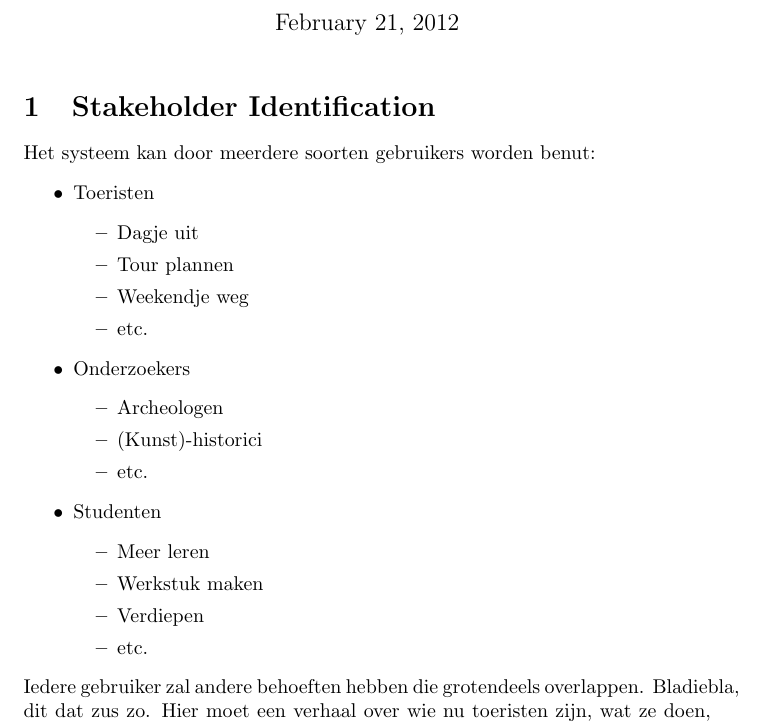
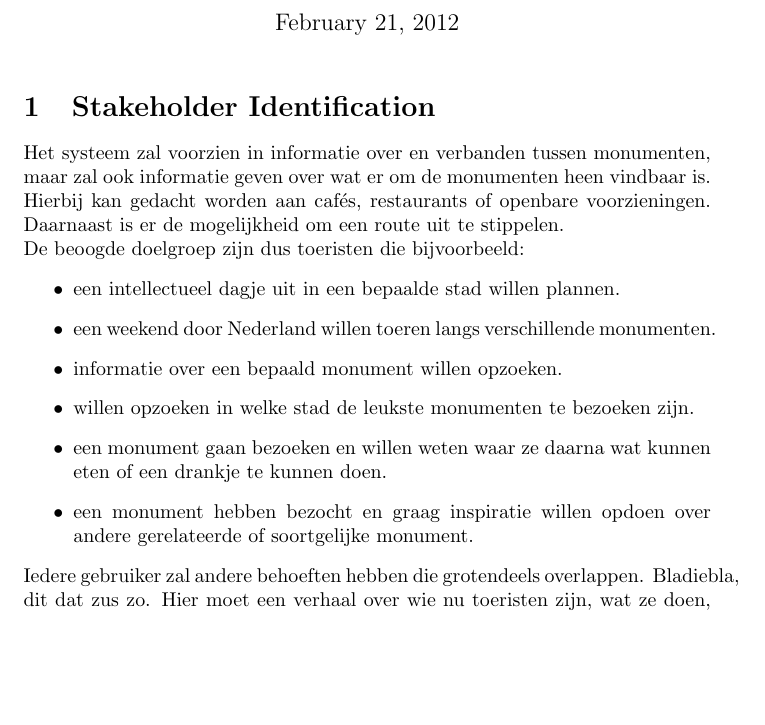
Before and after one commit to hermanbanken/Contextproject, a LaTeX document (reports/Requirements Analysis/requirements.tex): part of page 1 of 4, cut so that both start at the same text, the shorter picture padded with empty space. Compiled offline with pdfLaTeX.

Commit message:
Update stakeholder identification

```diff
--- a/reports/Requirements Analysis/requirements.tex
+++ b/reports/Requirements Analysis/requirements.tex
@@ -9,28 +9,15 @@
 \maketitle
 
 \section{Stakeholder Identification}
-Het systeem kan door meerdere soorten gebruikers worden benut:
+Het systeem zal voorzien in informatie over en verbanden tussen monumenten, maar zal ook informatie geven over wat er om de monumenten heen vindbaar is. Hierbij kan gedacht worden aan caf\'es, restaurants of openbare voorzieningen. Daarnaast is er de mogelijkheid om een route uit te stippelen.\\
+De beoogde doelgroep zijn dus toeristen die bijvoorbeeld:
 \begin{itemize}
-	\item{Toeristen}
-	\begin{itemize}
-		\item{Dagje uit}
-		\item{Tour plannen}
-		\item{Weekendje weg}
-		\item{etc.}
-	\end{itemize}
-	\item{Onderzoekers}
-	\begin{itemize}
-		\item{Archeologen}
-		\item{(Kunst)-historici}
-		\item{etc.}
-	\end{itemize}
-	\item{Studenten}
-	\begin{itemize}
-		\item{Meer leren}
-		\item{Werkstuk maken}
-		\item{Verdiepen}
-		\item{etc.}
-	\end{itemize}
+		\item{een intellectueel dagje uit in een bepaalde stad willen plannen.}
+		\item{een weekend door Nederland willen toeren langs verschillende monumenten.}
+		\item{informatie over een bepaald monument willen opzoeken.}
+		\item{willen opzoeken in welke stad de leukste monumenten te bezoeken zijn.}
+		\item{een monument gaan bezoeken en willen weten waar ze daarna wat kunnen eten of een drankje te kunnen doen.}
+		\item{een monument hebben bezocht en graag inspiratie willen opdoen over andere gerelateerde of soortgelijke monument.}
 \end{itemize}
 Iedere gebruiker zal andere behoeften hebben die grotendeels overlappen. Bladiebla, dit dat zus zo. Hier moet een verhaal over wie nu toeristen zijn, wat ze doen, bla die bla.
 \section{System requirements}
```
